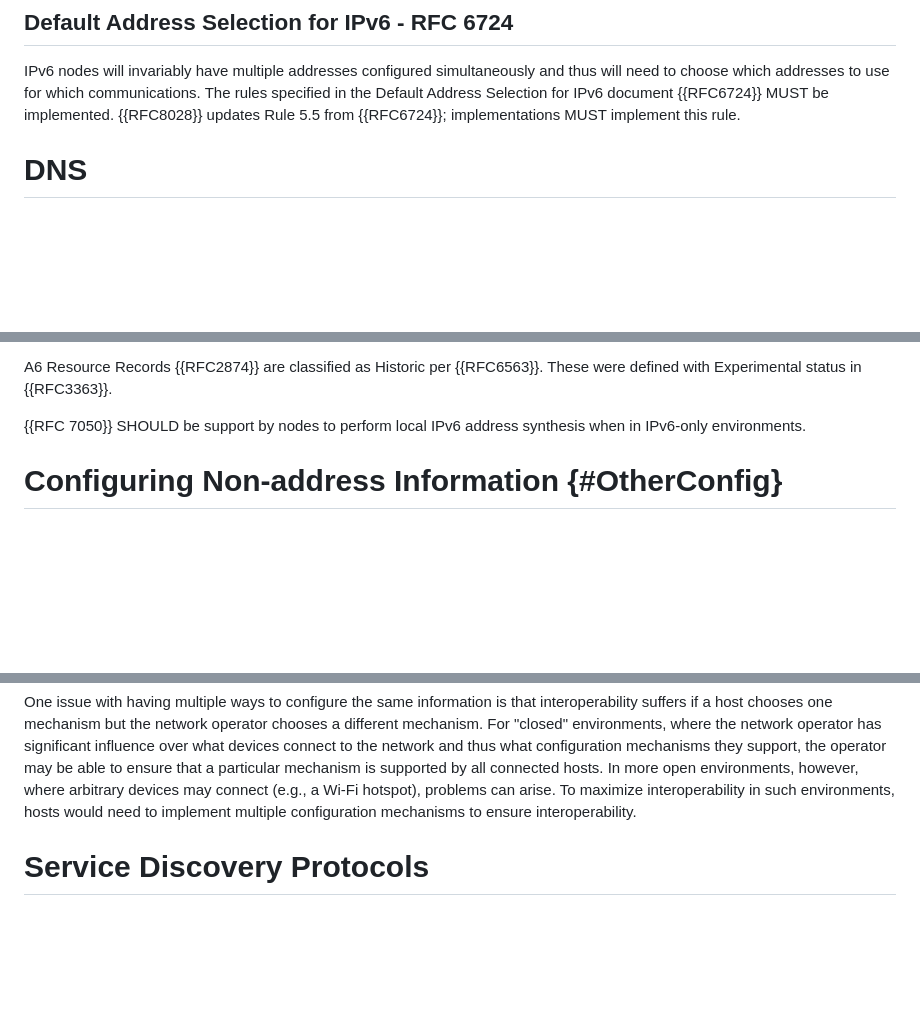
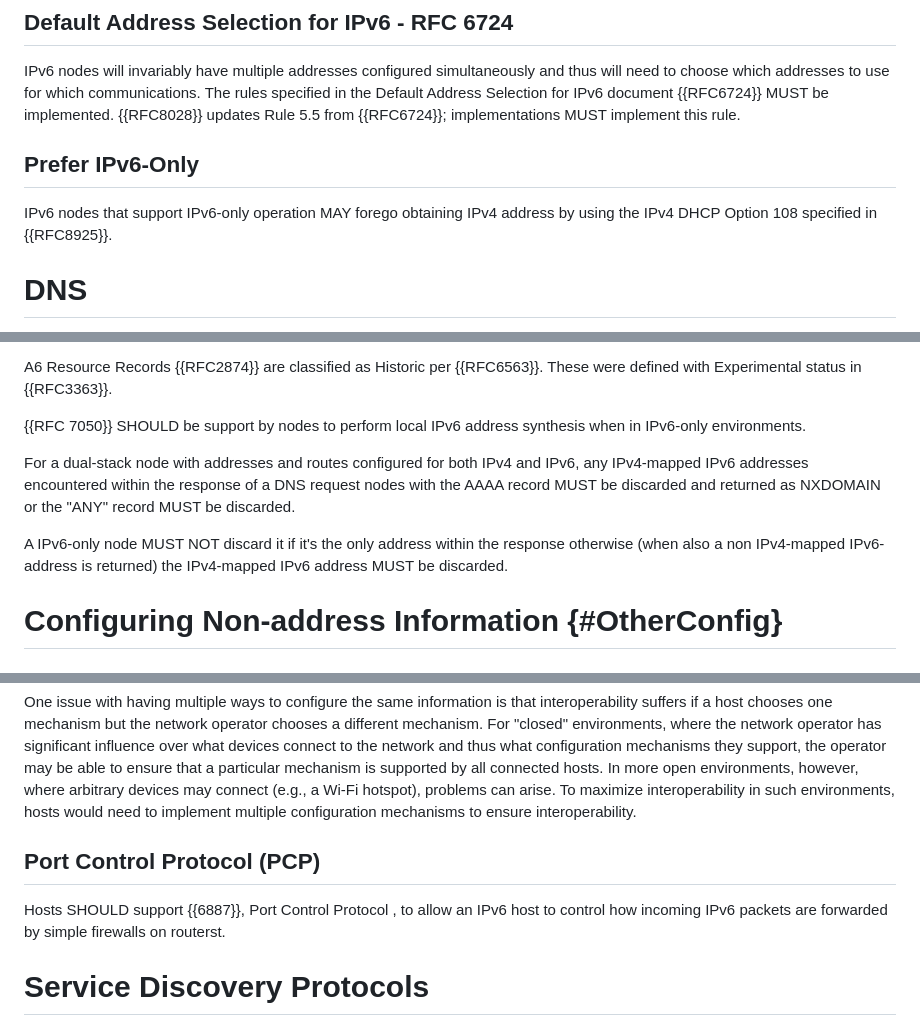
Before and after one commit to timchown/rfc8504-bis, a Markdown page: draft-ietf-6man-rfc8504-bis.md, 3 parts joined by grey strips. Drawn GitHub-style; blank space fills up the shorter version.

Commit message:
Added IPv4-mapped suggestions to the DNS section.

```diff
--- a/draft-ietf-6man-rfc8504-bis.md
+++ b/draft-ietf-6man-rfc8504-bis.md
@@ -794,7 +794,10 @@ and thus will need to choose which addresses to use for which communications.
 The rules specified in the Default Address Selection for
 IPv6 document {{RFC6724}} MUST be implemented. {{RFC8028}} updates Rule 5.5 from {{RFC6724}}; implementations MUST implement this rule.
 
+## Prefer IPv6-Only
 
+IPv6 nodes that support IPv6-only operation MAY forego obtaining IPv4 address by using the IPv4
+DHCP Option 108 specified in {{RFC8925}}.
 
 # DNS
 
@@ -826,6 +829,13 @@ Discover of encrypted DNS resolvers per {{RFC9463}} SHOULD be implemented.
 A6 Resource Records {{RFC2874}} are classified as Historic per {{RFC6563}}.  These were defined with Experimental status in {{RFC3363}}.
 
 {{RFC 7050}} SHOULD be support by nodes to perform local IPv6 address synthesis when in IPv6-only environments.
+
+For a dual-stack node with addresses and routes configured for both IPv4 and IPv6,
+any IPv4-mapped IPv6 addresses encountered within the response of a DNS request nodes with the AAAA record MUST be discarded and returned as NXDOMAIN or the "ANY" record MUST be discarded.
+
+A IPv6-only node MUST NOT discard it if it's the only address within the response
+otherwise (when also a non IPv4-mapped IPv6-address is returned) the
+IPv4-mapped IPv6 address MUST be discarded.
 
 # Configuring Non-address Information {#OtherConfig}
 
@@ -902,7 +912,10 @@ hotspot), problems can arise. To maximize interoperability in
 such environments, hosts would need to implement multiple
 configuration mechanisms to ensure interoperability.
 
+## Port Control Protocol (PCP)
 
+Hosts SHOULD support {{6887}}, Port Control Protocol , to allow an IPv6 host to control how
+incoming IPv6 packets are forwarded by simple firewalls on routerst.
 
 # Service Discovery Protocols
 
```
Also changed, not shown: other parts of draft-ietf-6man-rfc8504-bis.md (+1 -1 lines).
